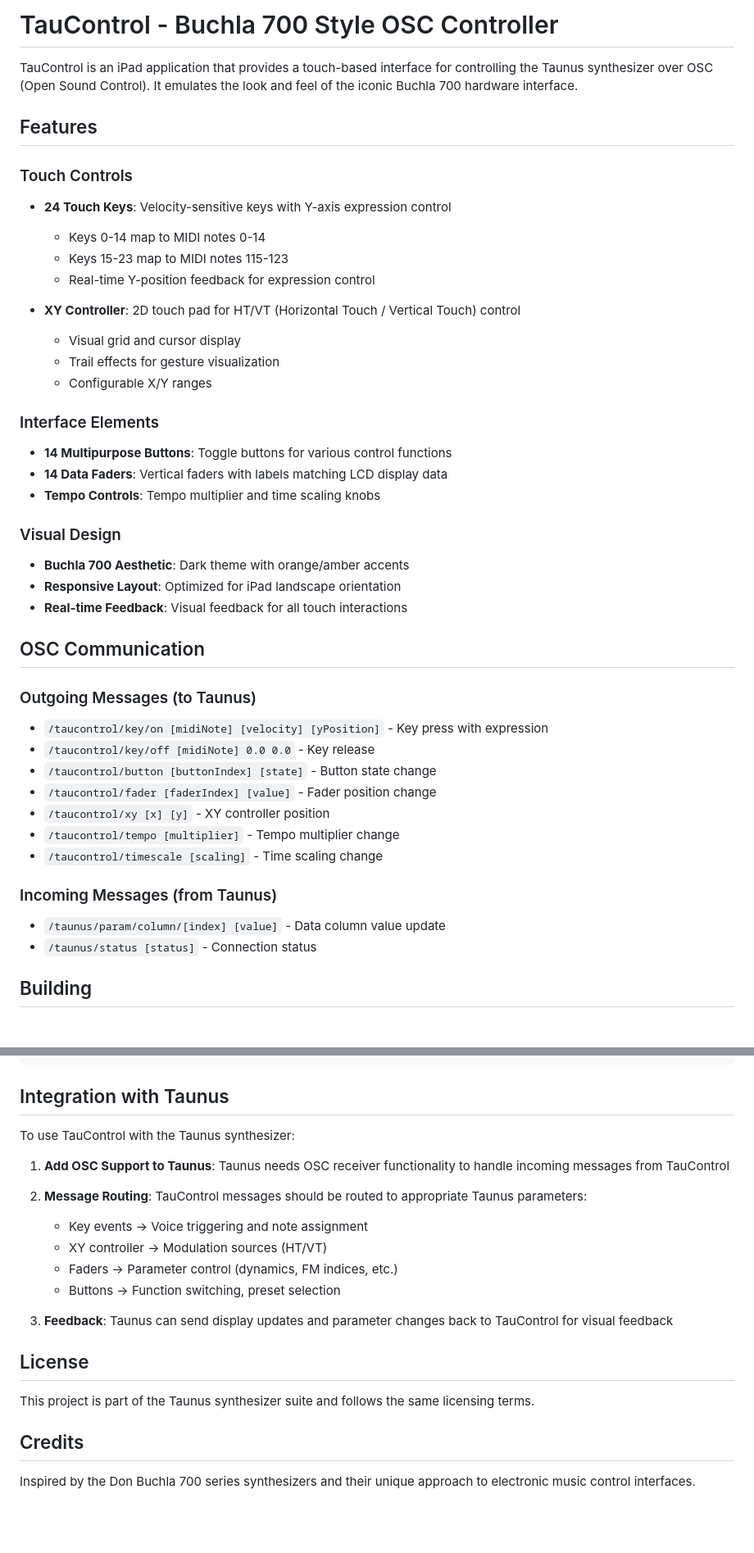
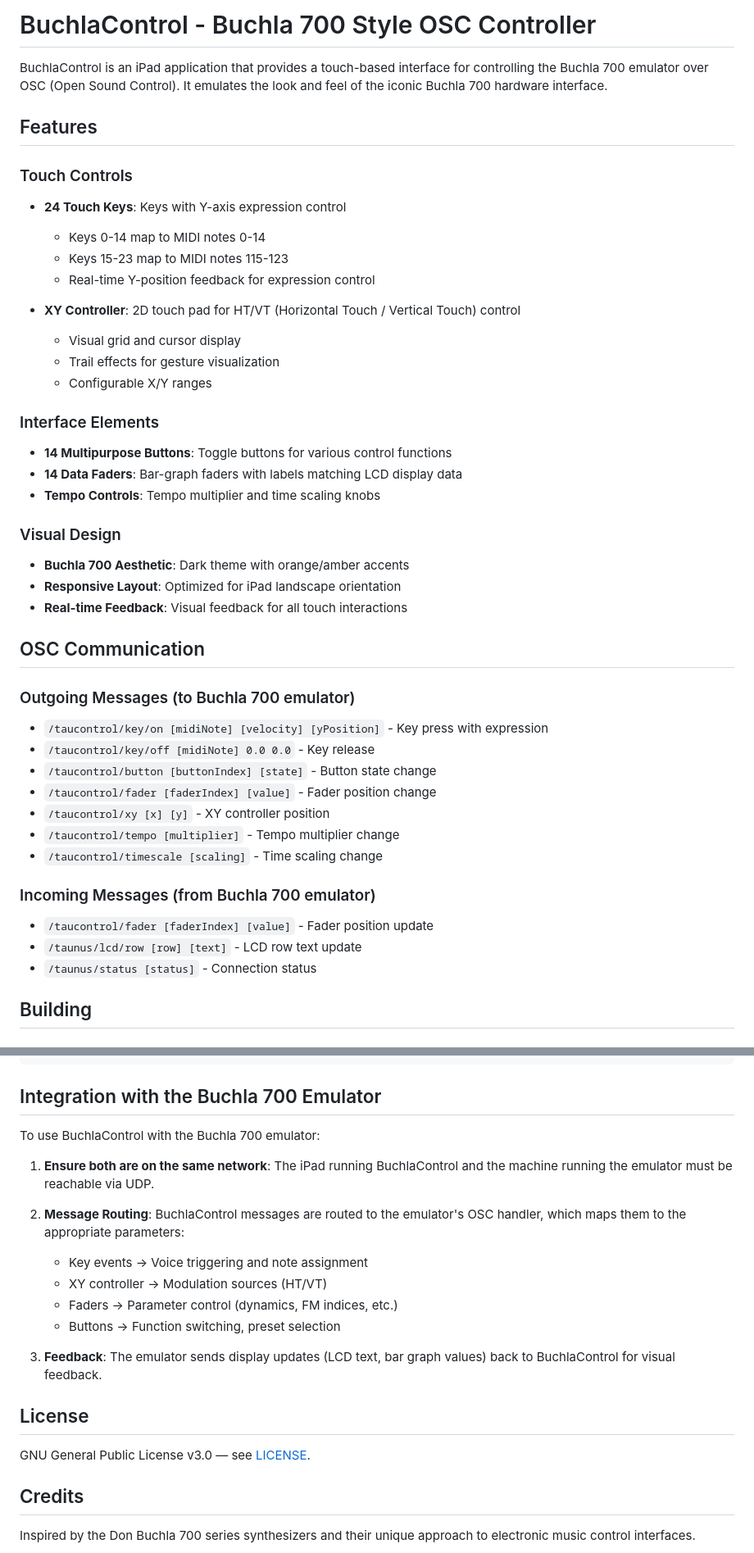
Before and after one commit to mo0kid/buchla700, a Markdown page: buchla-ctl/README.md, 2 parts joined by grey strips. Shown at 82% size. Drawn GitHub-style; blank space fills up the shorter version.

Commit message:
Rename TauControl/Taunus references to BuchlaControl/Buchla 700 in buchla-ctl README
Co-Authored-By: Claude Opus 4.6 (1M context) <noreply@anthropic.com>

````diff
--- a/buchla-ctl/README.md
+++ b/buchla-ctl/README.md
@@ -1,11 +1,11 @@
-# TauControl - Buchla 700 Style OSC Controller
+# BuchlaControl - Buchla 700 Style OSC Controller
 
-TauControl is an iPad application that provides a touch-based interface for controlling the Taunus synthesizer over OSC (Open Sound Control). It emulates the look and feel of the iconic Buchla 700 hardware interface.
+BuchlaControl is an iPad application that provides a touch-based interface for controlling the Buchla 700 emulator over OSC (Open Sound Control). It emulates the look and feel of the iconic Buchla 700 hardware interface.
 
 ## Features
 
 ### Touch Controls
-- **24 Touch Keys**: Velocity-sensitive keys with Y-axis expression control
+- **24 Touch Keys**: Keys with Y-axis expression control
   - Keys 0-14 map to MIDI notes 0-14
   - Keys 15-23 map to MIDI notes 115-123
   - Real-time Y-position feedback for expression control
@@ -17,7 +17,7 @@ TauControl is an iPad application that provides a touch-based interface for cont
 
 ### Interface Elements
 - **14 Multipurpose Buttons**: Toggle buttons for various control functions
-- **14 Data Faders**: Vertical faders with labels matching LCD display data
+- **14 Data Faders**: Bar-graph faders with labels matching LCD display data
 - **Tempo Controls**: Tempo multiplier and time scaling knobs
 
 ### Visual Design
@@ -27,7 +27,7 @@ TauControl is an iPad application that provides a touch-based interface for cont
 
 ## OSC Communication
 
-### Outgoing Messages (to Taunus)
+### Outgoing Messages (to Buchla 700 emulator)
 - `/taucontrol/key/on [midiNote] [velocity] [yPosition]` - Key press with expression
 - `/taucontrol/key/off [midiNote] 0.0 0.0` - Key release
 - `/taucontrol/button [buttonIndex] [state]` - Button state change
@@ -36,8 +36,9 @@ TauControl is an iPad application that provides a touch-based interface for cont
 - `/taucontrol/tempo [multiplier]` - Tempo multiplier change
 - `/taucontrol/timescale [scaling]` - Time scaling change
 
-### Incoming Messages (from Taunus)
-- `/taunus/param/column/[index] [value]` - Data column value update
+### Incoming Messages (from Buchla 700 emulator)
+- `/taucontrol/fader [faderIndex] [value]` - Fader position update
+- `/taunus/lcd/row [row] [text]` - LCD row text update
 - `/taunus/status [status]` - Connection status
 
 ## Building
@@ -92,23 +95,23 @@ The interface is divided into sections matching the Buchla 700 layout:
 └─────────────────────────────────────────────────────────┘
 ```
 
-## Integration with Taunus
+## Integration with the Buchla 700 Emulator
 
-To use TauControl with the Taunus synthesizer:
+To use BuchlaControl with the Buchla 700 emulator:
 
-1. **Add OSC Support to Taunus**: Taunus needs OSC receiver functionality to handle incoming messages from TauControl
+1. **Ensure both are on the same network**: The iPad running BuchlaControl and the machine running the emulator must be reachable via UDP.
 
-2. **Message Routing**: TauControl messages should be routed to appropriate Taunus parameters:
+2. **Message Routing**: BuchlaControl messages are routed to the emulator's OSC handler, which maps them to the appropriate parameters:
    - Key events → Voice triggering and note assignment
    - XY controller → Modulation sources (HT/VT)
    - Faders → Parameter control (dynamics, FM indices, etc.)
    - Buttons → Function switching, preset selection
 
-3. **Feedback**: Taunus can send display updates and parameter changes back to TauControl for visual feedback
+3. **Feedback**: The emulator sends display updates (LCD text, bar graph values) back to BuchlaControl for visual feedback.
 
 ## License
 
-This project is part of the Taunus synthesizer suite and follows the same licensing terms.
+GNU General Public License v3.0 — see [LICENSE](../LICENSE).
 
 ## Credits
 
````
Also changed, not shown: other parts of buchla-ctl/README.md (+7 -5 lines).
